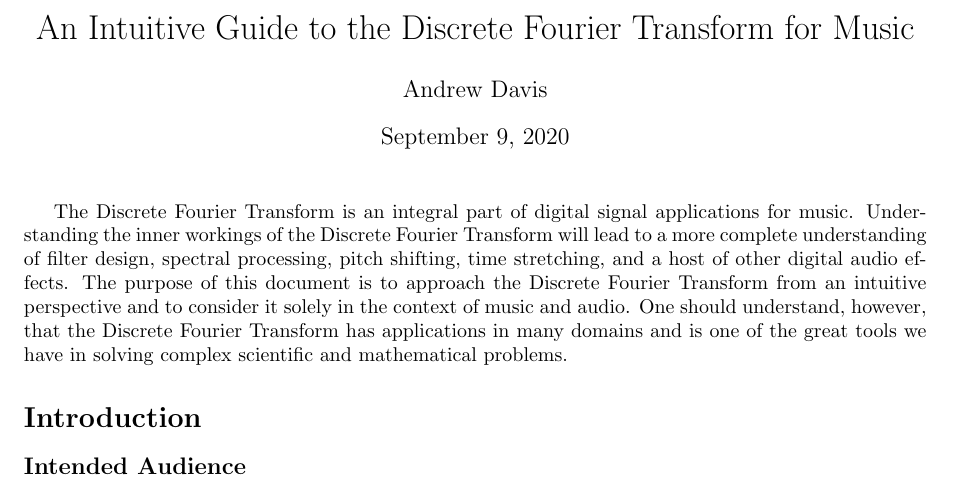
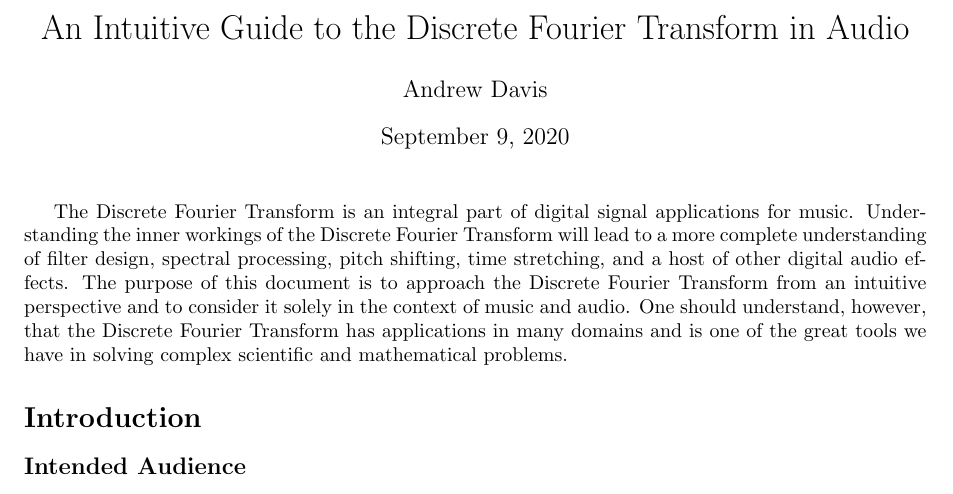
Before and after one commit to andrewdavis33/DFT-Guide, a LaTeX document (dftGuide.tex): part of page 1 of 23, cut so that both start at the same text. Compiled offline with pdfLaTeX.

```diff
--- a/fftMusiciansGuide.tex
+++ b/dftGuide.tex
@@ -10,7 +10,7 @@
 \newcommand{\RE}{\mathrm{Re}}
 \newcommand{\IM}{\mathrm{Im}}
 
-\title{An Intuitive Guide to the Discrete Fourier Transform for Music}
+\title{An Intuitive Guide to the Discrete Fourier Transform in Audio}
 \author{Andrew Davis}
 
 \begin{document}
```
Also changed, not shown: dftGuide.pdf (added), fftMusiciansGuide.pdf (deleted).
